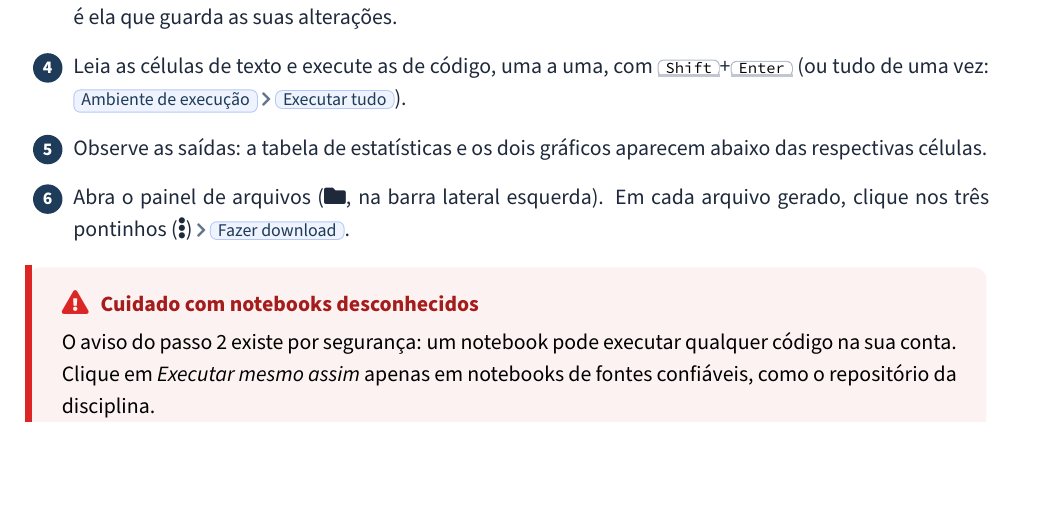
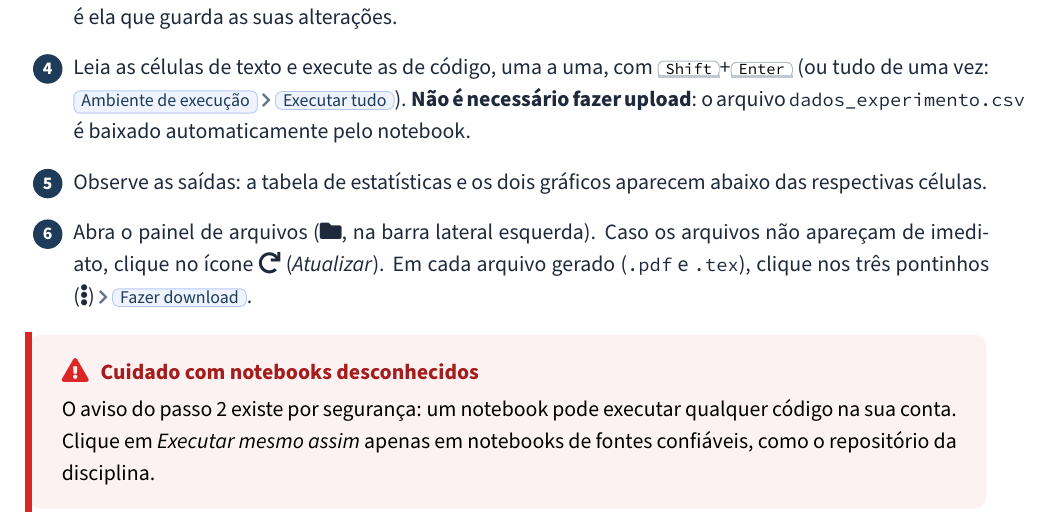
Before and after one commit to chameoandre/CST-Sistemas-para-internet-iniciacao-cientifica-extensionista, a LaTeX document (2026-2/roteiro-2-python-graficos/roteiro_python_graficos.tex): part of page 7 of 14, cut so that both start at the same text, the shorter picture padded with empty space. Compiled offline with pdfLaTeX.

Commit message:
docs(roteiro-2): explicita download automatico e atualizacao do painel no TeX

```diff
--- a/2026-2/roteiro-2-python-graficos/roteiro_python_graficos.tex
+++ b/2026-2/roteiro-2-python-graficos/roteiro_python_graficos.tex
@@ -560,9 +560,9 @@ dados\_experimento.csv & Dados de exemplo: acessibilidade de 5 portais, 5 mediç
     \href{\urlColab}{\faExternalLink*\ \texttt{Abrir analise\_experimento.ipynb no Google Colab}}
     \item O Colab exibirá o aviso \textit{``Este notebook não foi criado pelo Google''}. Como este é o notebook oficial da disciplina, clique em \botao{Executar mesmo assim}.
     \item Clique em \botao{Arquivo}\seta\botao{Salvar uma cópia no Drive}.\newline Uma nova aba se abre com o título ``Cópia de analise\_experimento'': \textbf{trabalhe sempre nesta cópia} --- é ela que guarda as suas alterações.
-    \item Leia as células de texto e execute as de código, uma a uma, com \tecla{Shift}+\tecla{Enter} (ou tudo de uma vez: \botao{Ambiente de execução}\seta\botao{Executar tudo}).
+    \item Leia as células de texto e execute as de código, uma a uma, com \tecla{Shift}+\tecla{Enter} (ou tudo de uma vez: \botao{Ambiente de execução}\seta\botao{Executar tudo}). \textbf{Não é necessário fazer upload}: o arquivo \texttt{dados\_experimento.csv} é baixado automaticamente pelo notebook.
     \item Observe as saídas: a tabela de estatísticas e os dois gráficos aparecem abaixo das respectivas células.
-    \item Abra o painel de arquivos (\faFolder, na barra lateral esquerda). Em cada arquivo gerado, clique nos três pontinhos (\faEllipsisV)\seta\botao{Fazer download}.
+    \item Abra o painel de arquivos (\faFolder, na barra lateral esquerda). Caso os arquivos não apareçam de imediato, clique no ícone \faRedo\ (\textit{Atualizar}). Em cada arquivo gerado (\texttt{.pdf} e \texttt{.tex}), clique nos três pontinhos (\faEllipsisV)\seta\botao{Fazer download}.
 \end{enumerate}
 
 \begin{atencao}{Cuidado com notebooks desconhecidos}
```
